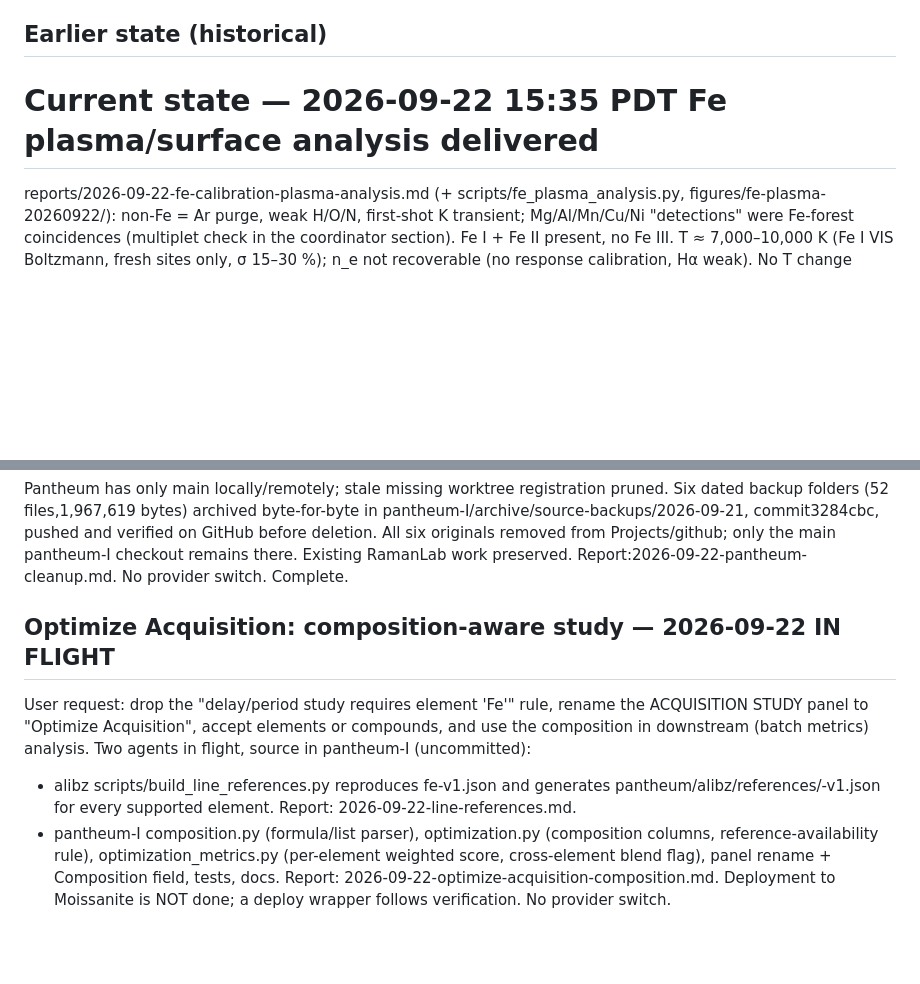
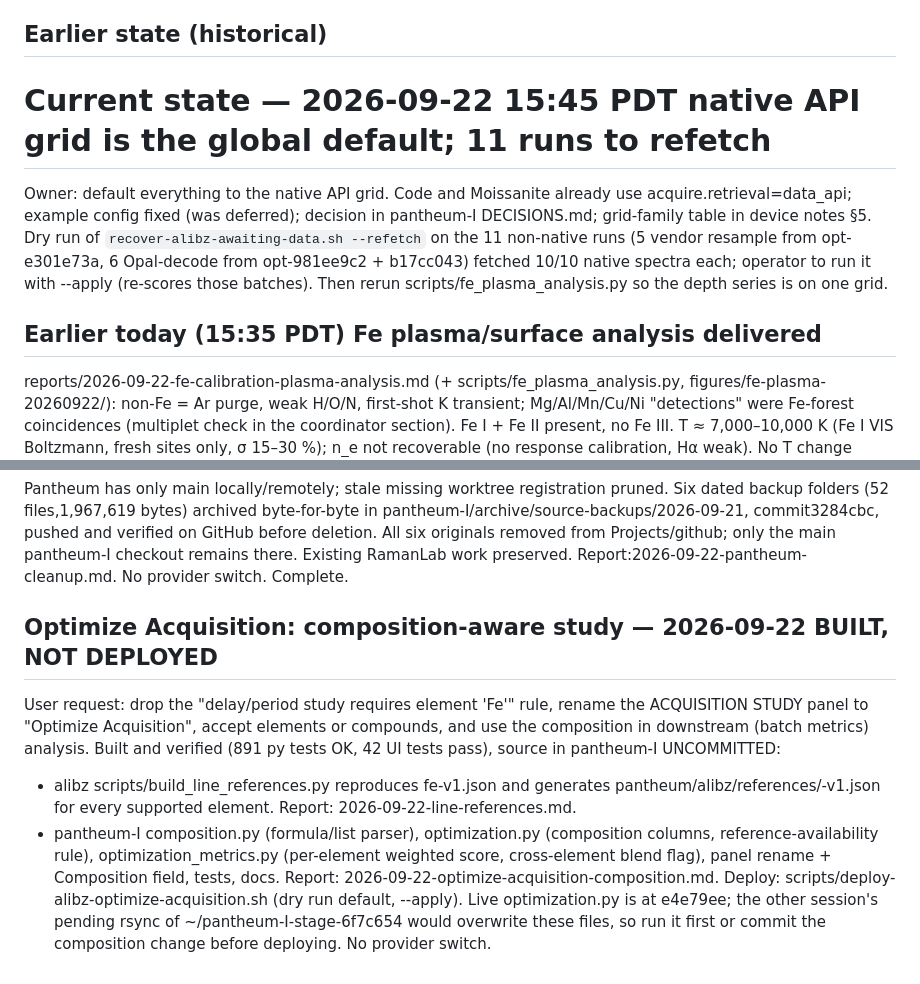
Before and after one commit to MWhitta/alibz, a Markdown page: reports/STATUS.md, 2 parts joined by grey strips. GitHub-like rendering; blank space fills up the shorter version.

```diff
--- a/reports/STATUS.md
+++ b/reports/STATUS.md
@@ -44,7 +44,18 @@ No deployment performed yet. No provider switch.
 
 ## Earlier state (historical)
 
-# Current state — 2026-09-22 15:35 PDT Fe plasma/surface analysis delivered
+# Current state — 2026-09-22 15:45 PDT native API grid is the global default; 11 runs to refetch
+
+Owner: default everything to the native API grid. Code and Moissanite already
+use acquire.retrieval=data_api; example config fixed (was deferred); decision
+in pantheum-I DECISIONS.md; grid-family table in device notes §5. Dry run of
+`recover-alibz-awaiting-data.sh --refetch` on the 11 non-native runs (5 vendor
+resample from opt-e301e73a, 6 Opal-decode from opt-981ee9c2 + b17cc043)
+fetched 10/10 native spectra each; operator to run it with --apply (re-scores
+those batches). Then rerun scripts/fe_plasma_analysis.py so the depth series
+is on one grid.
+
+## Earlier today (15:35 PDT) Fe plasma/surface analysis delivered
 
 reports/2026-09-22-fe-calibration-plasma-analysis.md (+ scripts/fe_plasma_analysis.py,
 figures/fe-plasma-20260922/): non-Fe = Ar purge, weak H/O/N, first-shot K
@@ -564,12 +575,12 @@ only the main pantheum-I checkout remains there. Existing RamanLab work preserve
 Report:2026-09-22-pantheum-cleanup.md. No provider switch. Complete.
 
 
-## Optimize Acquisition: composition-aware study — 2026-09-22 IN FLIGHT
+## Optimize Acquisition: composition-aware study — 2026-09-22 BUILT, NOT DEPLOYED
 
 User request: drop the "delay/period study requires element 'Fe'" rule, rename
 the ACQUISITION STUDY panel to "Optimize Acquisition", accept elements or
 compounds, and use the composition in downstream (batch metrics) analysis.
-Two agents in flight, source in pantheum-I (uncommitted):
+Built and verified (891 py tests OK, 42 UI tests pass), source in pantheum-I UNCOMMITTED:
 - alibz scripts/build_line_references.py reproduces fe-v1.json and generates
   pantheum/alibz/references/<el>-v1.json for every supported element.
   Report: 2026-09-22-line-references.md.
@@ -577,5 +588,5 @@ Two agents in flight, source in pantheum-I (uncommitted):
   columns, reference-availability rule), optimization_metrics.py (per-element
   weighted score, cross-element blend flag), panel rename + Composition field,
   tests, docs. Report: 2026-09-22-optimize-acquisition-composition.md.
-Deployment to Moissanite is NOT done; a deploy wrapper follows verification.
+Deploy: scripts/deploy-alibz-optimize-acquisition.sh (dry run default, --apply). Live optimization.py is at e4e79ee; the other session's pending rsync of ~/pantheum-I-stage-6f7c654 would overwrite these files, so run it first or commit the composition change before deploying.
 No provider switch.
```
Also changed, not shown: docs/z300_device_notes.md (+14 -0 lines).
